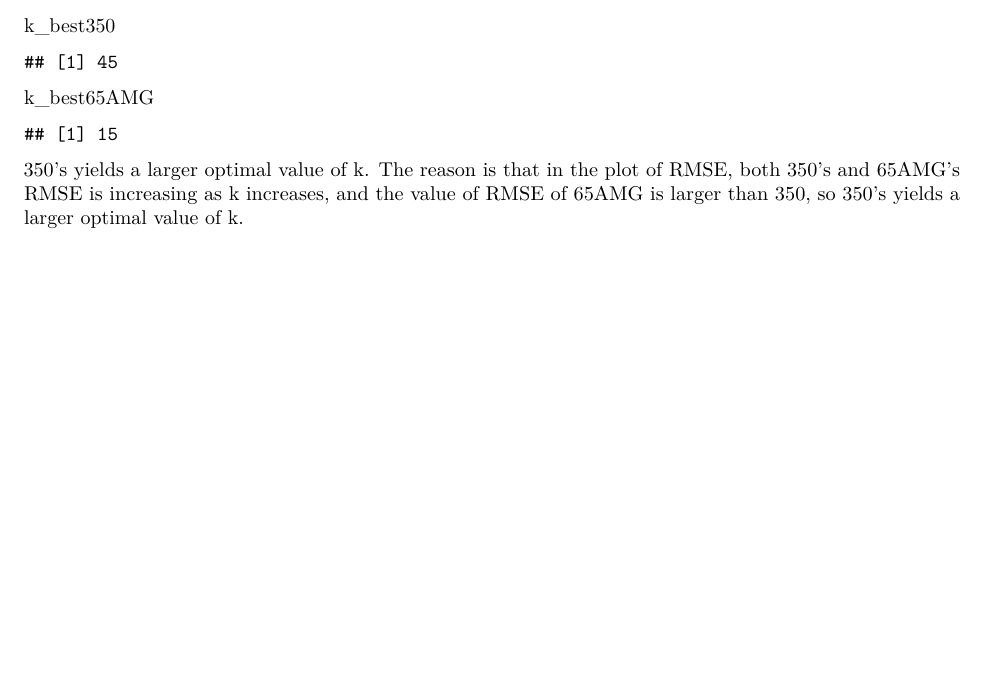
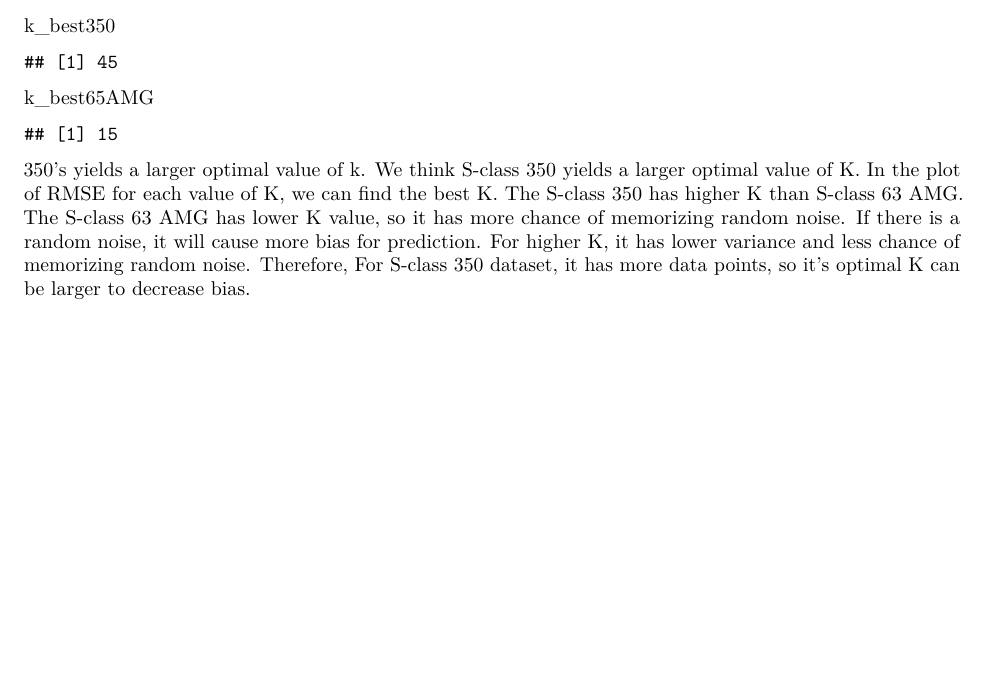
Before and after one commit to Zhiqian-Chen8/Exercise-1-, an R Markdown document (Exercise 1.Rmd): part of page 15 of 15, cut so that both start at the same text, the shorter picture padded with empty space. Rendered offline with R 4.5, knitr and Pandoc, then LaTeX, with nearby package versions; code that draws random numbers runs with fixed seeds of ours; some code elsewhere in the file could not run offline.

Commit message:
final vision of exercise 1

````diff
--- a/Exercise 1.Rmd
+++ b/Exercise 1.Rmd
@@ -470,4 +470,4 @@ k_best65AMG
 ```
 
 
-350's yields a larger optimal value of k. The reason is that in the plot of RMSE, both 350's and 65AMG's RMSE is increasing as k increases, and the value of RMSE of 65AMG is larger than 350, so 350's yields a larger optimal value of k.
+350's yields a larger optimal value of k. We think S-class 350 yields a larger optimal value of K. In the plot of RMSE for each value of K, we can find the best K. The S-class 350 has higher K than S-class 63 AMG. The S-class 63 AMG has lower K value, so it has more chance of memorizing random noise. If there is a random noise, it will cause more bias for prediction. For higher K, it has lower variance and less chance of memorizing random noise. Therefore, For S-class 350 dataset, it has more data points, so it’s optimal K can be larger to decrease bias.
````
Also changed, not shown: Exercise-1.pdf.
